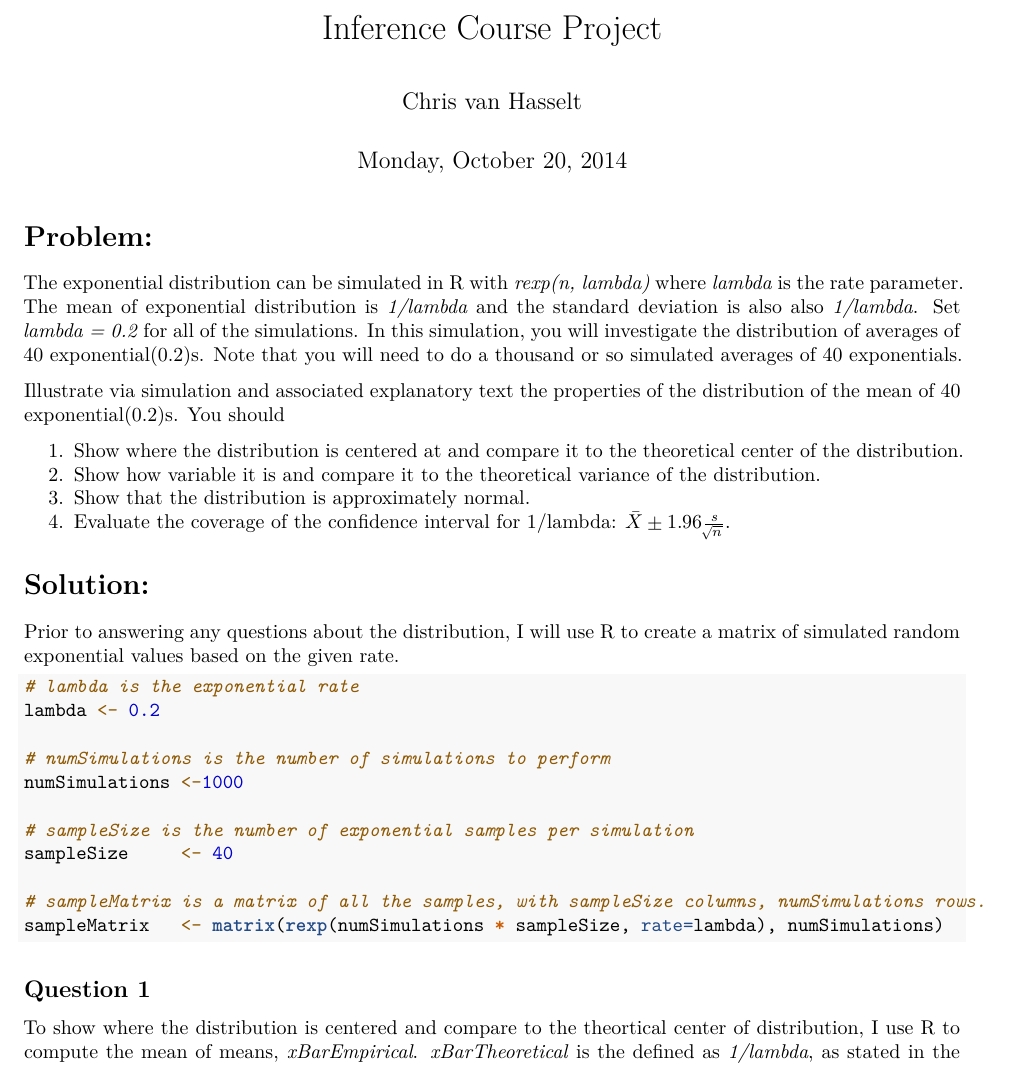
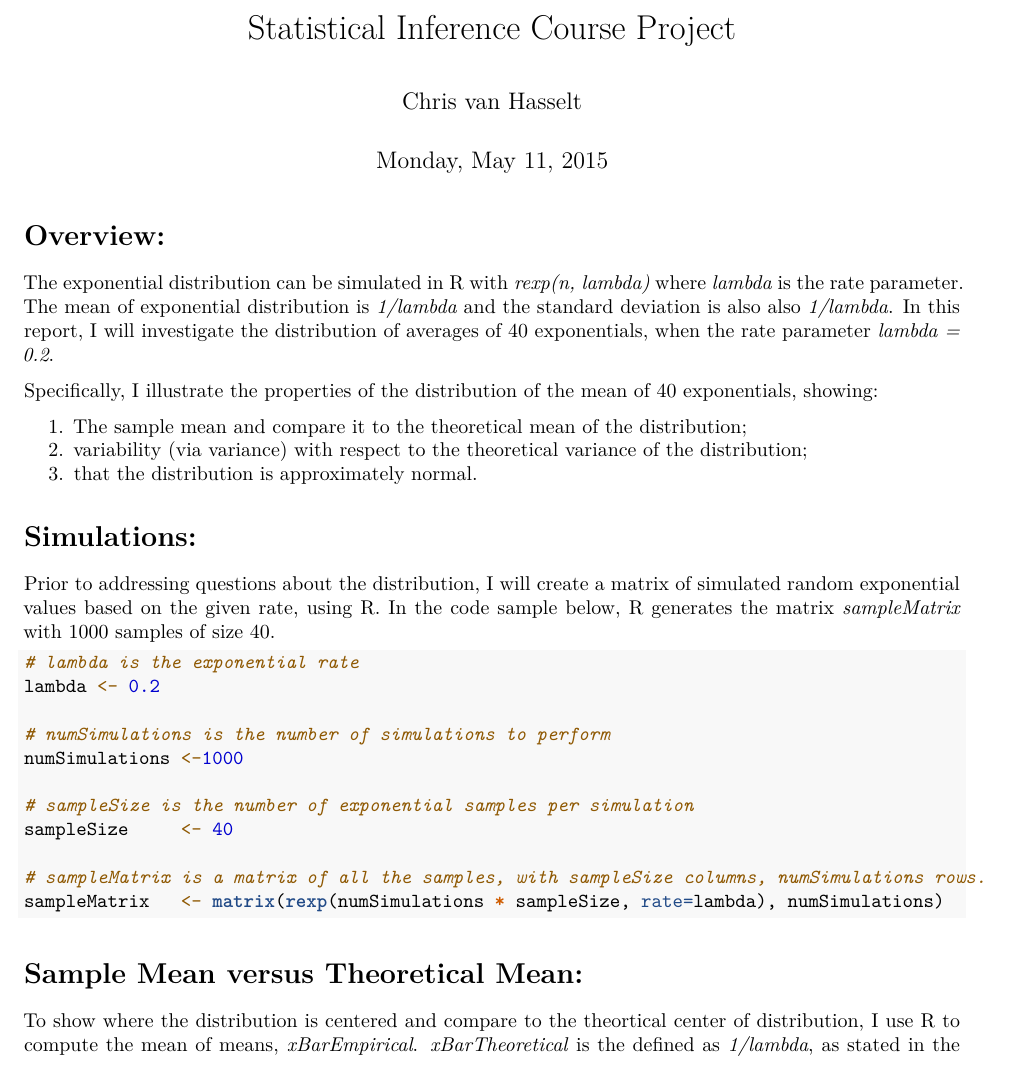
Before and after one commit to cvanhasselt/InferenceProject, an R Markdown document (Project1.rmd): part of page 1 of 2, cut so that both start at the same text. Rendered offline with R 4.5, knitr and Pandoc, then LaTeX, with nearby package versions; code that draws random numbers runs with fixed seeds of ours.

Commit message:
Update of Project for new course attempt

````diff
--- a/Project1.rmd
+++ b/Project1.rmd
@@ -1,7 +1,7 @@
 ---
-title: "Inference Course Project"
+title: "Statistical Inference Course Project"
 author: "Chris van Hasselt"
-date: "Monday, October 20, 2014"
+date: "Monday, May 11, 2015"
 output:
   pdf_document:
     latex_engine: xelatex
@@ -9,21 +11,22 @@ output:
 
-# Problem:
+```
 
-The exponential distribution can be simulated in R with *rexp(n, lambda)* where *lambda* is the rate parameter. The mean of exponential distribution is *1/lambda* and the standard deviation is also also *1/lambda*. Set *lambda = 0.2* for all of the simulations. In this simulation, you will investigate the distribution of averages of 40 exponential(0.2)s. Note that you will need to do a thousand or so simulated averages of 40 exponentials.
+# Overview:
 
-Illustrate via simulation and associated explanatory text the properties of the distribution of the mean of 40 exponential(0.2)s.  You should
+The exponential distribution can be simulated in R with *rexp(n, lambda)* where *lambda* is the rate parameter. The mean of exponential distribution is *1/lambda* and the standard deviation is also also *1/lambda*. In this report, I will investigate the distribution of averages of 40 exponentials, when the rate parameter *lambda = 0.2*.
 
-#. Show where the distribution is centered at and compare it to the theoretical center of the distribution.
-#. Show how variable it is and compare it to the theoretical variance of the distribution.
-#. Show that the distribution is approximately normal.
-#. Evaluate the coverage of the confidence interval for 1/lambda: $\bar{X} \pm 1.96\frac{\mathit{s}}{\sqrt[]{n}}$.
+Specifically, I illustrate the properties of the distribution of the mean of 40 exponentials, showing:
+
+#. The sample mean and compare it to the theoretical mean of the distribution;
+#. variability (via variance) with respect to the theoretical variance of the distribution;
+#. that the distribution is approximately normal.
 
 
-# Solution:
+# Simulations:
 
-Prior to answering any questions about the distribution, I will use R to create a matrix of simulated random exponential values based on the given rate.
+Prior to addressing questions about the distribution, I will create a matrix of simulated random exponential values based on the given rate, using R.  In the code sample below, R generates the matrix *sampleMatrix* with 1000 samples of size 40.
 
-```{r}
+```{r intro}
 # lambda is the exponential rate
 lambda <- 0.2
 
@@ -36,8 +39,11 @@ sampleSize     <- 40
 # sampleMatrix is a matrix of all the samples, with sampleSize columns, numSimulations rows.
 sampleMatrix   <- matrix(rexp(numSimulations * sampleSize, rate=lambda), numSimulations)
 
+
 ```
-## Question 1
+
+
+# Sample Mean versus Theoretical Mean:
 
 To show where the distribution is centered and compare to the theortical center of distribution, I use R to compute the mean of means, *xBarEmpirical*.  *xBarTheoretical* is the defined as *1/lambda*, as stated in the problem.  To compare the
 
````
Also changed, not shown: Project1.rmd (4 more changed lines).
